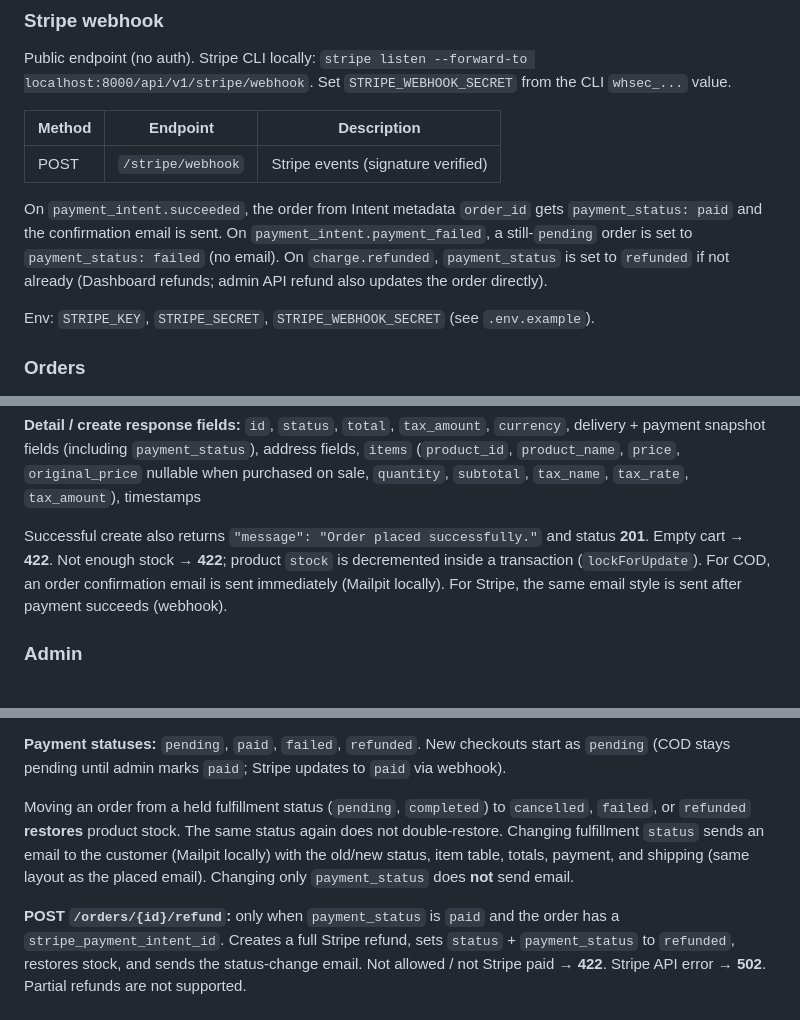
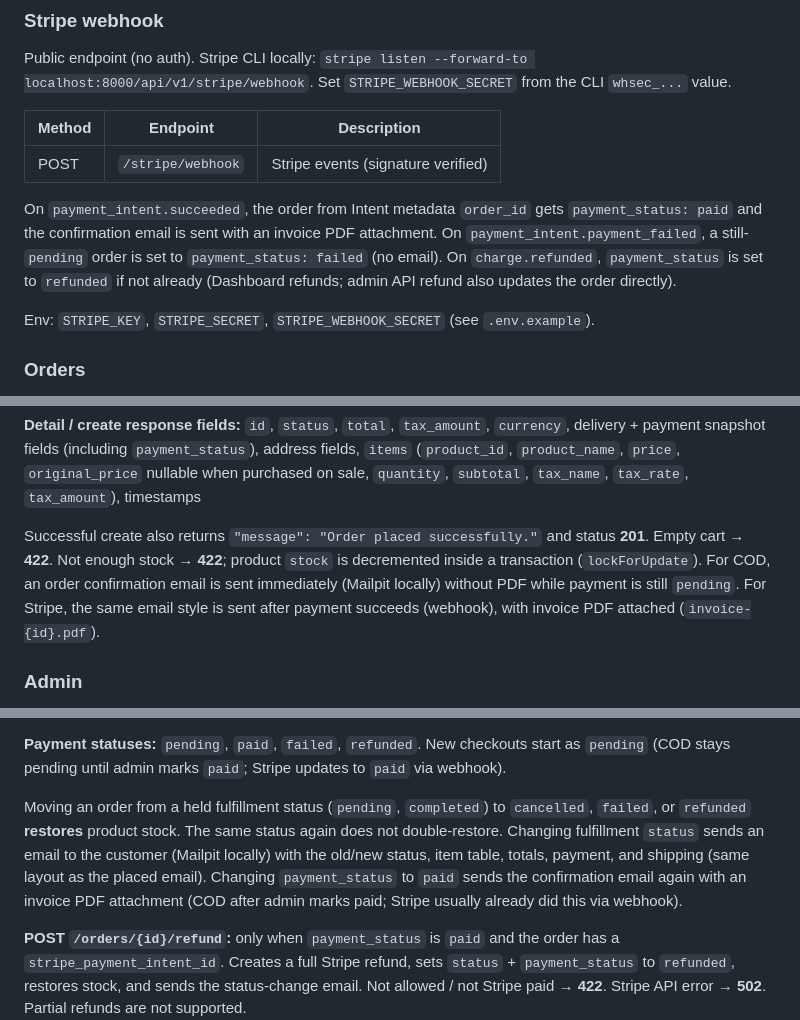
Before and after one commit to A-Cdeveloper/LR--Shop, a Markdown page: README.md, 3 parts joined by grey strips. Drawn GitHub-style.

Commit message:
docs: document invoice PDF on paid orders

```diff
--- a/README.md
+++ b/README.md
@@ -322,7 +323,7 @@ Public endpoint (no auth). Stripe CLI locally: `stripe listen --forward-to local
 | ------ | -------- | ----------- |
 | POST | `/stripe/webhook` | Stripe events (signature verified) |
 
-On `payment_intent.succeeded`, the order from Intent metadata `order_id` gets `payment_status: paid` and the confirmation email is sent. On `payment_intent.payment_failed`, a still-`pending` order is set to `payment_status: failed` (no email). On `charge.refunded`, `payment_status` is set to `refunded` if not already (Dashboard refunds; admin API refund also updates the order directly).
+On `payment_intent.succeeded`, the order from Intent metadata `order_id` gets `payment_status: paid` and the confirmation email is sent with an invoice PDF attachment. On `payment_intent.payment_failed`, a still-`pending` order is set to `payment_status: failed` (no email). On `charge.refunded`, `payment_status` is set to `refunded` if not already (Dashboard refunds; admin API refund also updates the order directly).
 
 Env: `STRIPE_KEY`, `STRIPE_SECRET`, `STRIPE_WEBHOOK_SECRET` (see `.env.example`).
 
@@ -362,7 +363,7 @@ If the payment method `key` is `stripe`, checkout also creates a Stripe PaymentI
 
 **Detail / create response fields:** `id`, `status`, `total`, `tax_amount`, `currency`, delivery + payment snapshot fields (including `payment_status`), address fields, `items` (`product_id`, `product_name`, `price`, `original_price` nullable when purchased on sale, `quantity`, `subtotal`, `tax_name`, `tax_rate`, `tax_amount`), timestamps
 
-Successful create also returns `"message": "Order placed successfully."` and status **201**. Empty cart → **422**. Not enough stock → **422**; product `stock` is decremented inside a transaction (`lockForUpdate`). For COD, an order confirmation email is sent immediately (Mailpit locally). For Stripe, the same email style is sent after payment succeeds (webhook).
+Successful create also returns `"message": "Order placed successfully."` and status **201**. Empty cart → **422**. Not enough stock → **422**; product `stock` is decremented inside a transaction (`lockForUpdate`). For COD, an order confirmation email is sent immediately (Mailpit locally) without PDF while payment is still `pending`. For Stripe, the same email style is sent after payment succeeds (webhook), with invoice PDF attached (`invoice-{id}.pdf`).
 
 ### Admin
 
@@ -460,7 +461,7 @@ Admins see **all** orders. Checkout stays on the customer API (`POST /orders`).
 
 **Payment statuses:** `pending`, `paid`, `failed`, `refunded`. New checkouts start as `pending` (COD stays pending until admin marks `paid`; Stripe updates to `paid` via webhook).
 
-Moving an order from a held fulfillment status (`pending`, `completed`) to `cancelled`, `failed`, or `refunded` **restores** product stock. The same status again does not double-restore. Changing fulfillment `status` sends an email to the customer (Mailpit locally) with the old/new status, item table, totals, payment, and shipping (same layout as the placed email). Changing only `payment_status` does **not** send email.
+Moving an order from a held fulfillment status (`pending`, `completed`) to `cancelled`, `failed`, or `refunded` **restores** product stock. The same status again does not double-restore. Changing fulfillment `status` sends an email to the customer (Mailpit locally) with the old/new status, item table, totals, payment, and shipping (same layout as the placed email). Changing `payment_status` to `paid` sends the confirmation email again with an invoice PDF attachment (COD after admin marks paid; Stripe usually already did this via webhook).
 
 **POST `/orders/{id}/refund`:** only when `payment_status` is `paid` and the order has a `stripe_payment_intent_id`. Creates a full Stripe refund, sets `status` + `payment_status` to `refunded`, restores stock, and sends the status-change email. Not allowed / not Stripe paid → **422**. Stripe API error → **502**. Partial refunds are not supported.
 
```
Also changed, not shown: other parts of README.md (+1 -0 lines).
